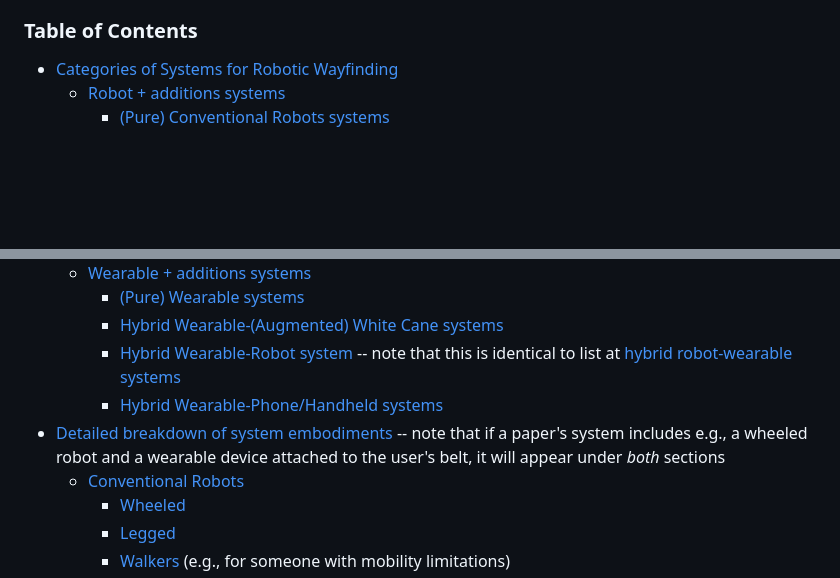
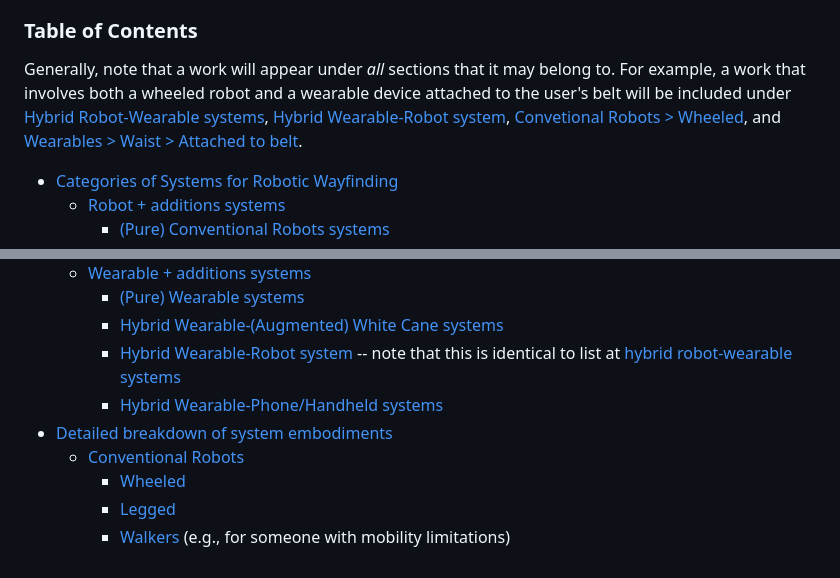
Before and after one commit to wayfinding-robots/wayfinding-robots.github.io, a Markdown page: README.md, 2 parts joined by grey strips. Rendered like a GitHub page; blank space fills up the shorter version.

Commit message:
clarify assignment methodology

```diff
--- a/README.md
+++ b/README.md
@@ -6,6 +6,7 @@ Navigating, and Orienting the Visually Impaired`
 2) tracking both historical and contemporary advances in the fields of robotic wayfinding for people with visual impairments, low vision, and/or blindness (PwVI), including quadrupeds, wearables (e.g., headsets, AR glases, haptic belts), augmented canes, wheeled robots, ball bots, and more.
 
 ### Table of Contents
+Generally, note that a work will appear under *all* sections that it may belong to. For example, a work that involves both a wheeled robot and a wearable device attached to the user's belt will be included under [Hybrid Robot-Wearable systems](#robots-mixed-with-wearables), [Hybrid Wearable-Robot system](#wearables-mixed-with-robot-systems), [Convetional Robots > Wheeled](#wheeled), and [Wearables > Waist > Attached to belt](#waist----attached-to-belt).
 - [Categories of Systems for Robotic Wayfinding](#systems-by-high-level-groupings)
   - [Robot + additions systems](#conventional-robot-systems)
     - [(Pure) Conventional Robots systems](#strictly-robots)
@@ -17,7 +18,7 @@ Navigating, and Orienting the Visually Impaired`
     - [Hybrid Wearable-(Augmented) White Cane systems](#wearables-mixed-with-augmented-white-canes)
     - [Hybrid Wearable-Robot system](#wearables-mixed-with-robot-systems) -- note that this is identical to list at [hybrid robot-wearable systems](#robots-mixed-with-wearables)
     - [Hybrid Wearable-Phone/Handheld systems](#wearables-mixed-with-phones-or-handhelds)
-- [Detailed breakdown of system embodiments](#detailed-device-type-breakdown) -- note that if a paper's system includes e.g., a wheeled robot and a wearable device attached to the user's belt, it will appear under *both* sections
+- [Detailed breakdown of system embodiments](#detailed-device-type-breakdown)
   - [Conventional Robots](#robot-systems-breakdowns)
     - [Wheeled](#wheeled)
     - [Legged](#legged)
```
